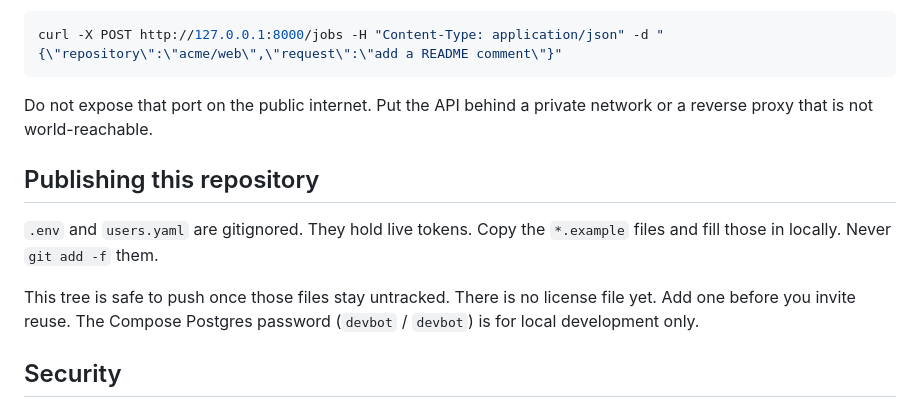
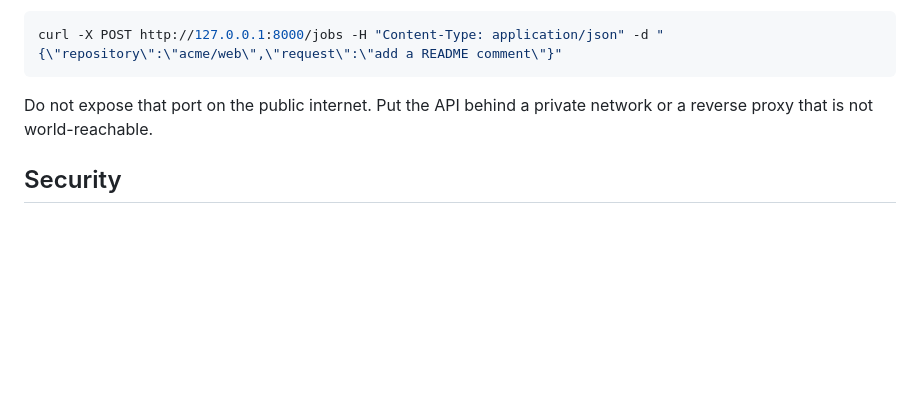
Before and after one commit to ErikTromp/devbot, a Markdown page: README.md, the part around the change. Rendered like a GitHub page; blank space fills up the shorter version.

Commit message:
Remove pub mention

```diff
--- a/README.md
+++ b/README.md
@@ -100,12 +100,6 @@ curl -X POST http://127.0.0.1:8000/jobs -H "Content-Type: application/json" -d "
 
 Do not expose that port on the public internet. Put the API behind a private network or a reverse proxy that is not world-reachable.
 
-## Publishing this repository
-
-`.env` and `users.yaml` are gitignored. They hold live tokens. Copy the `*.example` files and fill those in locally. Never `git add -f` them.
-
-This tree is safe to push once those files stay untracked. There is no license file yet. Add one before you invite reuse. The Compose Postgres password (`devbot` / `devbot`) is for local development only.
-
 ## Security
 
 Cursor can edit the worktree and run a shell inside it. Keep the worker environment to `GITHUB_TOKEN` and `CURSOR_API_KEY` (or the per-person keys in `users.yaml`). Slack text is untrusted. Repository names are validated against the allowlist. A git diff and the test runner are the check, not the model’s claim that it is done. Webhooks use Slack and GitHub HMAC.
```
